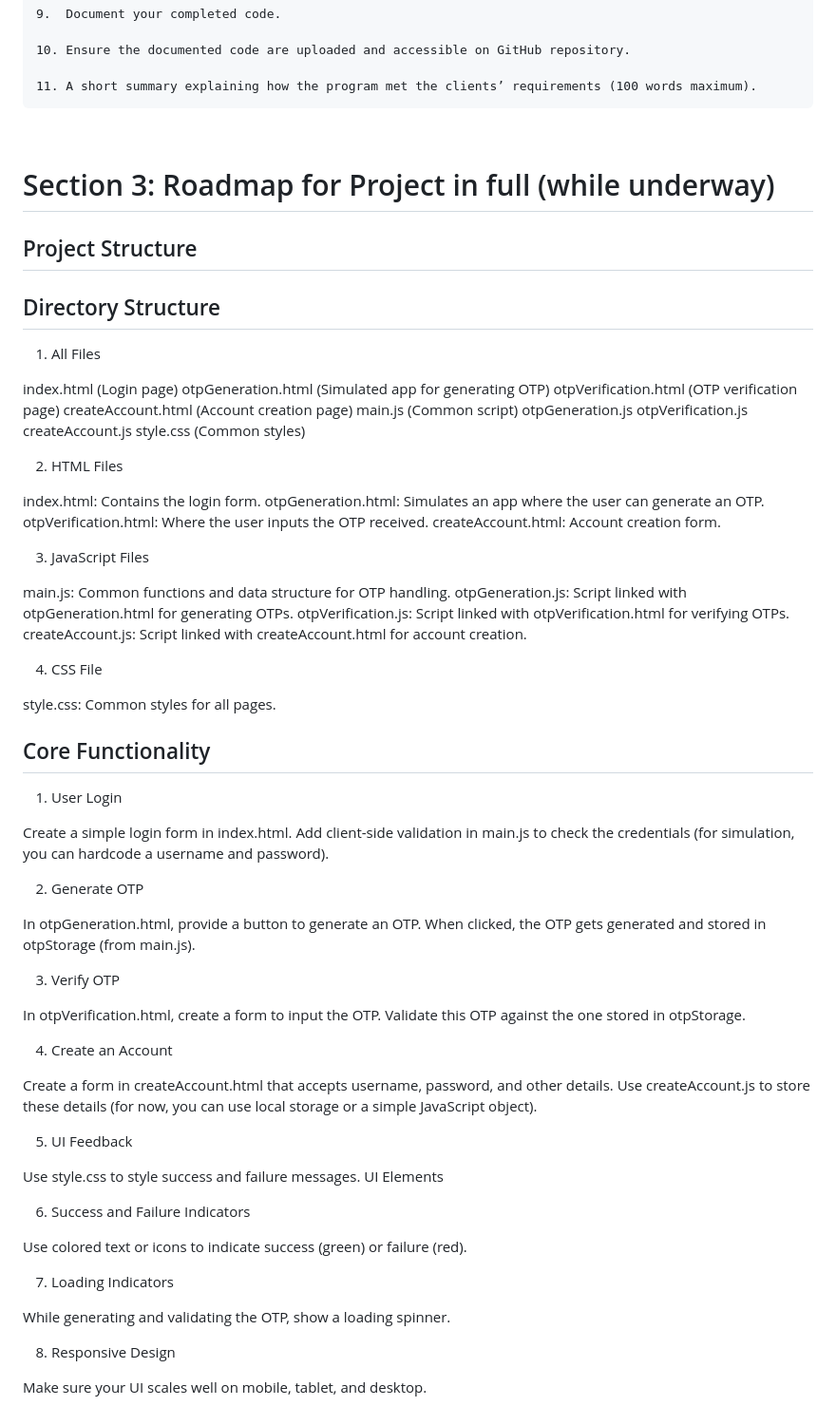
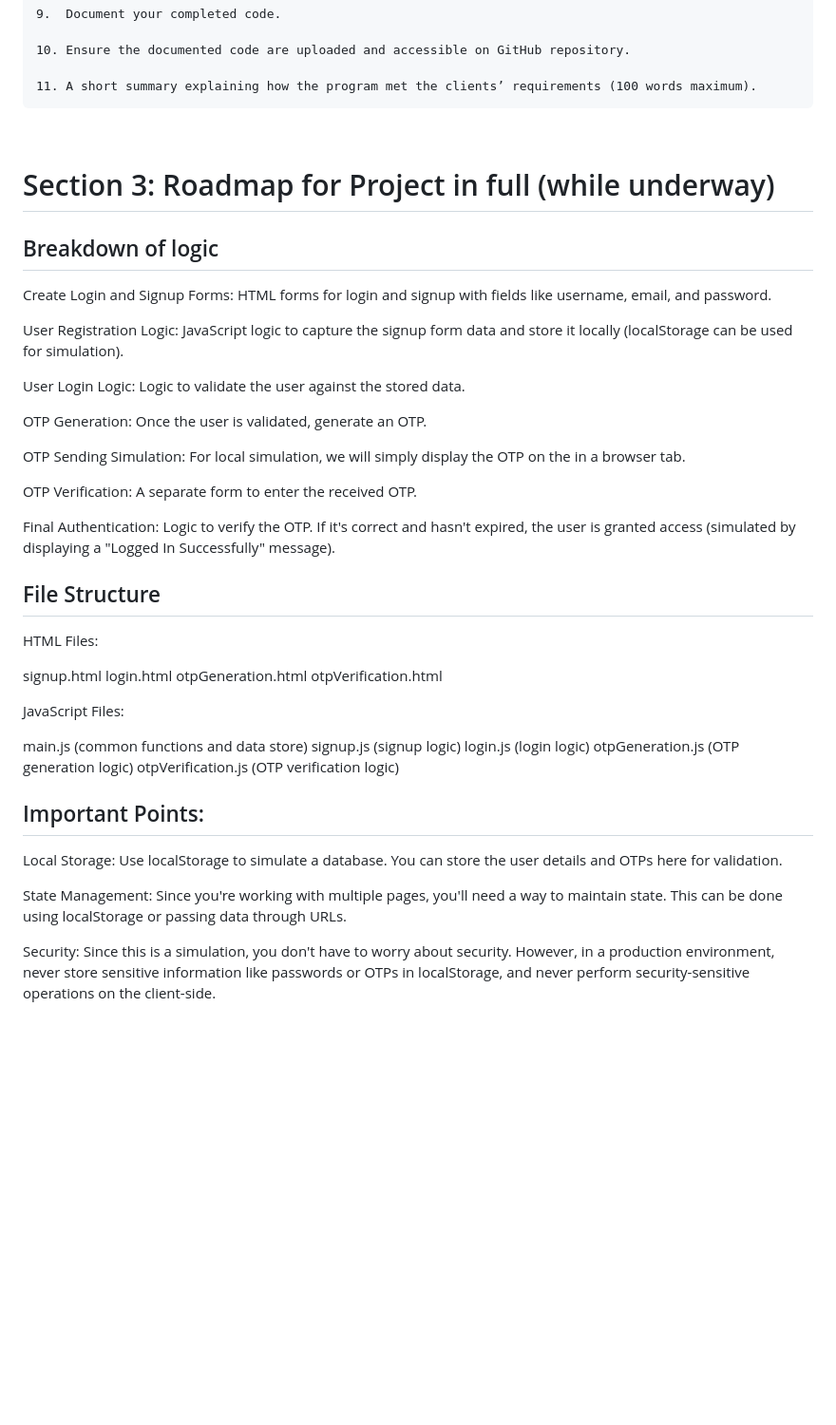
Before and after one commit to gracemorganmaxwell/WhitecliffesFullstackJS23ProgrammingScenario, a Markdown page: README.md, the part around the change printed below. Shown: that part at 95% size. GitHub-like rendering; blank space fills up the shorter version.

```diff
--- a/README.md
+++ b/README.md
@@ -109,78 +109,52 @@ As a result, the Delivery Manager has given you a task to create a function that
 
 <br>
 
-
 # Section 3: Roadmap for Project in full (while underway)
 
-## Project Structure
+## Breakdown of logic
 
-## Directory Structure
+Create Login and Signup Forms:
+HTML forms for login and signup with fields like username, email, and password.
 
-1. All Files
+User Registration Logic:
+JavaScript logic to capture the signup form data and store it locally (localStorage can be used for simulation).
 
-index.html (Login page)
-otpGeneration.html (Simulated app for generating OTP)
-otpVerification.html (OTP verification page)
-createAccount.html (Account creation page)
-main.js (Common script)
-otpGeneration.js
-otpVerification.js
-createAccount.js
-style.css (Common styles)
+User Login Logic:
+Logic to validate the user against the stored data.
 
-2. HTML Files
+OTP Generation:
+Once the user is validated, generate an OTP.
 
-index.html: Contains the login form.
-otpGeneration.html: Simulates an app where the user can generate an OTP.
-otpVerification.html: Where the user inputs the OTP received.
-createAccount.html: Account creation form.
+OTP Sending Simulation:
+For local simulation, we will simply display the OTP on the in a browser tab.
 
-3. JavaScript Files
+OTP Verification:
+A separate form to enter the received OTP.
 
-main.js: Common functions and data structure for OTP handling.
-otpGeneration.js: Script linked with otpGeneration.html for generating OTPs.
-otpVerification.js: Script linked with otpVerification.html for verifying OTPs.
-createAccount.js: Script linked with createAccount.html for account creation.
+Final Authentication:
+Logic to verify the OTP. If it's correct and hasn't expired, the user is granted access (simulated by displaying a "Logged In Successfully" message).
 
-4. CSS File
+## File Structure
 
-style.css: Common styles for all pages.
+HTML Files:
 
-## Core Functionality
+signup.html
+login.html
+otpGeneration.html
+otpVerification.html
 
-1. User Login
+JavaScript Files:
 
-Create a simple login form in index.html.
-Add client-side validation in main.js to check the credentials (for simulation, you can hardcode a username and password).
+main.js (common functions and data store)
+signup.js (signup logic)
+login.js (login logic)
+otpGeneration.js (OTP generation logic)
+otpVerification.js (OTP verification logic)
 
-2. Generate OTP
+## Important Points:
 
-In otpGeneration.html, provide a button to generate an OTP.
-When clicked, the OTP gets generated and stored in otpStorage (from main.js).
+Local Storage: Use localStorage to simulate a database. You can store the user details and OTPs here for validation.
 
-3. Verify OTP
+State Management: Since you're working with multiple pages, you'll need a way to maintain state. This can be done using localStorage or passing data through URLs.
 
-In otpVerification.html, create a form to input the OTP.
-Validate this OTP against the one stored in otpStorage.
-
-4. Create an Account
-
-Create a form in createAccount.html that accepts username, password, and other details.
-Use createAccount.js to store these details (for now, you can use local storage or a simple JavaScript object).
-
-5. UI Feedback
-
-Use style.css to style success and failure messages.
-UI Elements
-
-6. Success and Failure Indicators
-
-Use colored text or icons to indicate success (green) or failure (red).
-
-7. Loading Indicators
-
-While generating and validating the OTP, show a loading spinner.
-
-8. Responsive Design
-
-Make sure your UI scales well on mobile, tablet, and desktop.
+Security: Since this is a simulation, you don't have to worry about security. However, in a production environment, never store sensitive information like passwords or OTPs in localStorage, and never perform security-sensitive operations on the client-side.
```
Also changed, not shown: other parts of README.md (+4 -4 lines).
